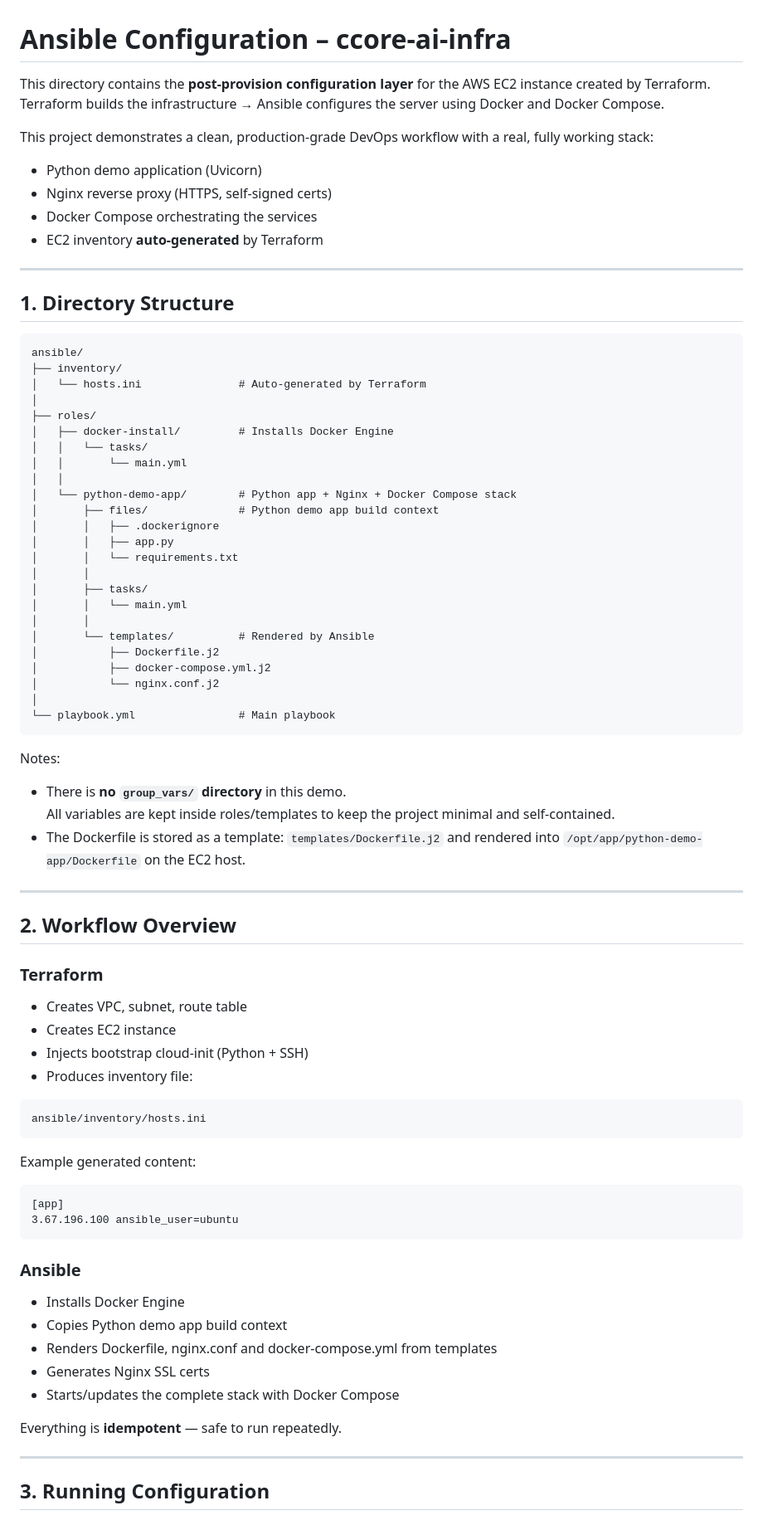
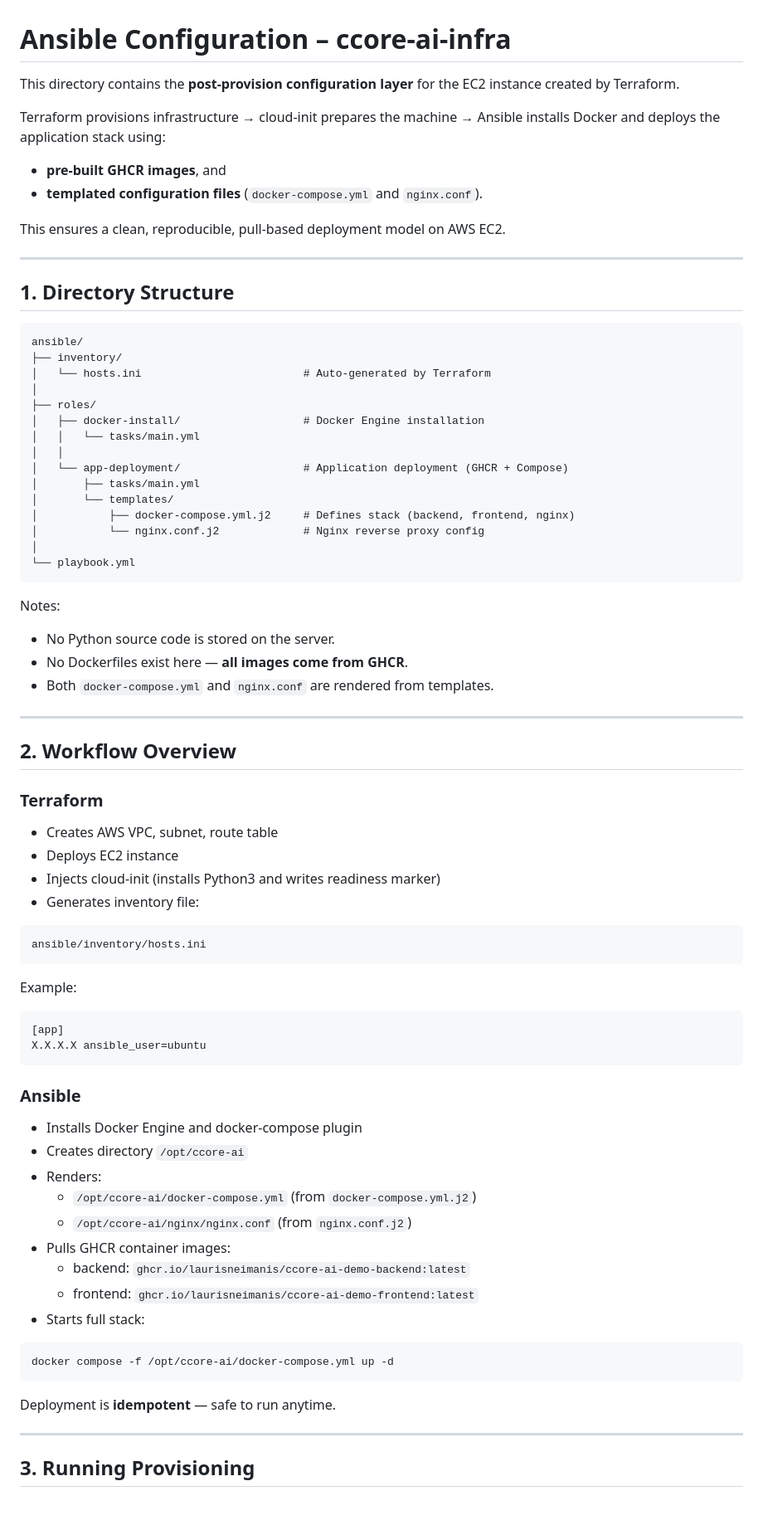
Before and after one commit to LaurisNeimanis/ccore-ai-infra, a Markdown page: ansible/README.md, the part around one of its changes. Shown at 83% size. Drawn GitHub-style.

Commit message:
docs(ansible): update README to match current GHCR-based deployment and template structure

````diff
--- a/ansible/README.md
+++ b/ansible/README.md
@@ -1,16 +1,15 @@
 # Ansible Configuration – ccore-ai-infra
 
-This directory contains the **post-provision configuration layer** for the AWS EC2
-instance created by Terraform.
-Terraform builds the infrastructure → Ansible configures the server using Docker and Docker Compose.
+This directory contains the **post-provision configuration layer** for the EC2 instance
+created by Terraform.
 
-This project demonstrates a clean, production‑grade DevOps workflow with a real,
-fully working stack:
+Terraform provisions infrastructure → cloud-init prepares the machine →
+Ansible installs Docker and deploys the application stack using:
 
-- Python demo application (Uvicorn)
-- Nginx reverse proxy (HTTPS, self‑signed certs)
-- Docker Compose orchestrating the services
-- EC2 inventory **auto‑generated** by Terraform
+- **pre-built GHCR images**, and
+- **templated configuration files** (`docker-compose.yml` and `nginx.conf`).
+
+This ensures a clean, reproducible, pull-based deployment model on AWS EC2.
 
 ---
 
@@ -19,35 +18,26 @@ fully working stack:
 ```
 ansible/
 ├── inventory/
-│   └── hosts.ini               # Auto-generated by Terraform
+│   └── hosts.ini                         # Auto-generated by Terraform
 │
 ├── roles/
-│   ├── docker-install/         # Installs Docker Engine
-│   │   └── tasks/
-│   │       └── main.yml
+│   ├── docker-install/                   # Docker Engine installation
+│   │   └── tasks/main.yml
 │   │
-│   └── python-demo-app/        # Python app + Nginx + Docker Compose stack
-│       ├── files/              # Python demo app build context
-│       │   ├── .dockerignore
-│       │   ├── app.py
-│       │   └── requirements.txt
-│       │
-│       ├── tasks/
-│       │   └── main.yml
-│       │
-│       └── templates/          # Rendered by Ansible
-│           ├── Dockerfile.j2
-│           ├── docker-compose.yml.j2
-│           └── nginx.conf.j2
+│   └── app-deployment/                   # Application deployment (GHCR + Compose)
+│       ├── tasks/main.yml
+│       └── templates/
+│           ├── docker-compose.yml.j2     # Defines stack (backend, frontend, nginx)
+│           └── nginx.conf.j2             # Nginx reverse proxy config
 │
-└── playbook.yml                # Main playbook
+└── playbook.yml
 ```
 
 Notes:
 
-- There is **no `group_vars/` directory** in this demo.
-  All variables are kept inside roles/templates to keep the project minimal and self‑contained.
-- The Dockerfile is stored as a template: `templates/Dockerfile.j2` and rendered into `/opt/app/python-demo-app/Dockerfile` on the EC2 host.
+- No Python source code is stored on the server.
+- No Dockerfiles exist here — **all images come from GHCR**.
+- Both `docker-compose.yml` and `nginx.conf` are rendered from templates.
 
 ---
 
@@ -55,33 +45,41 @@ Notes:
 
 ### Terraform
 
-- Creates VPC, subnet, route table
-- Creates EC2 instance
-- Injects bootstrap cloud‑init (Python + SSH)
-- Produces inventory file:
+- Creates AWS VPC, subnet, route table
+- Deploys EC2 instance
+- Injects cloud-init (installs Python3 and writes readiness marker)
+- Generates inventory file:
 
 ```
 ansible/inventory/hosts.ini
 ```
 
-Example generated content:
+Example:
 
 ```
 [app]
-3.67.196.100 ansible_user=ubuntu
+X.X.X.X ansible_user=ubuntu
 ```
 
 ### Ansible
 
-- Installs Docker Engine
-- Copies Python demo app build context
-- Renders Dockerfile, nginx.conf and docker‑compose.yml from templates
-- Generates Nginx SSL certs
-- Starts/updates the complete stack with Docker Compose
+- Installs Docker Engine and docker-compose plugin
+- Creates directory `/opt/ccore-ai`
+- Renders:
+  - `/opt/ccore-ai/docker-compose.yml` (from `docker-compose.yml.j2`)
+  - `/opt/ccore-ai/nginx/nginx.conf` (from `nginx.conf.j2`)
+- Pulls GHCR container images:
+  - backend: `ghcr.io/laurisneimanis/ccore-ai-demo-backend:latest`
+  - frontend: `ghcr.io/laurisneimanis/ccore-ai-demo-frontend:latest`
+- Starts full stack:
 
-Everything is **idempotent** — safe to run repeatedly.
+```bash
+docker compose -f /opt/ccore-ai/docker-compose.yml up -d
+```
+
+Deployment is **idempotent** — safe to run anytime.
 
 ---
 
-## 3. Running Configuration
+## 3. Running Provisioning
 
````
Also changed, not shown: other parts of ansible/README.md (+45 -125 lines).
